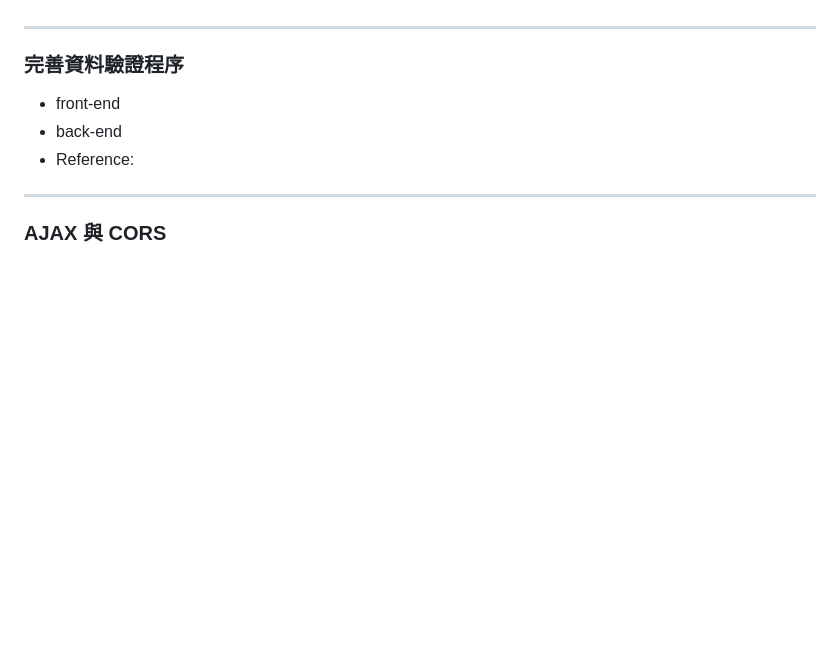
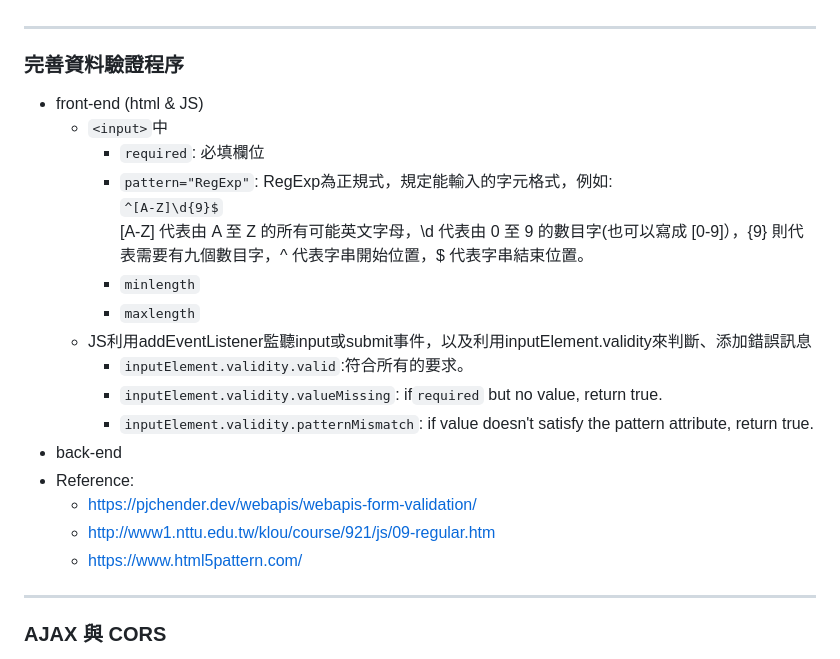
Before and after one commit to stephen533422/Wehelp_first_stage, a Markdown page: week8/README.md, the part around one of its changes. Rendered like a GitHub page; blank space fills up the shorter version.

```diff
--- a/week8/README.md
+++ b/week8/README.md
@@ -142,9 +142,23 @@
   * https://ithelp.ithome.com.tw/articles/10236146
 ---
 ### 完善資料驗證程序
-* front-end
+* front-end (html & JS)
+  * `<input>`中
+    * `required`: 必填欄位
+    * `pattern="RegExp"`: RegExp為正規式，規定能輸入的字元格式，例如:<br/>
+      `^[A-Z]\d{9}$`<br/>
+      [A-Z] 代表由 A 至 Z 的所有可能英文字母，\d 代表由 0 至 9 的數目字(也可以寫成 [0-9]），{9} 則代表需要有九個數目字，^ 代表字串開始位置，$ 代表字串結束位置。
+    * `minlength`
+    * `maxlength`
+  * JS利用addEventListener監聽input或submit事件，以及利用inputElement.validity來判斷、添加錯誤訊息
+    * `inputElement.validity.valid`:符合所有<input>的要求。
+    * `inputElement.validity.valueMissing`: if`required` but no value, return true.
+    * `inputElement.validity.patternMismatch`: if value doesn't satisfy the pattern attribute, return true.
 * back-end
 * Reference:
+  * https://pjchender.dev/webapis/webapis-form-validation/
+  * http://www1.nttu.edu.tw/klou/course/921/js/09-regular.htm
+  * https://www.html5pattern.com/
 ---
 ### AJAX 與 CORS
 * CROS ( Cross-Origin Resource Sharing 跨來源資源共享 )
```
Also changed, not shown: other parts of week8/README.md (+36 -2 lines).
